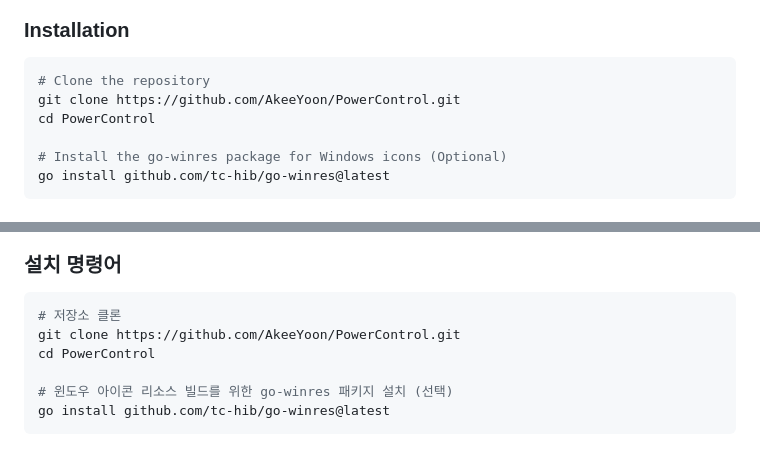
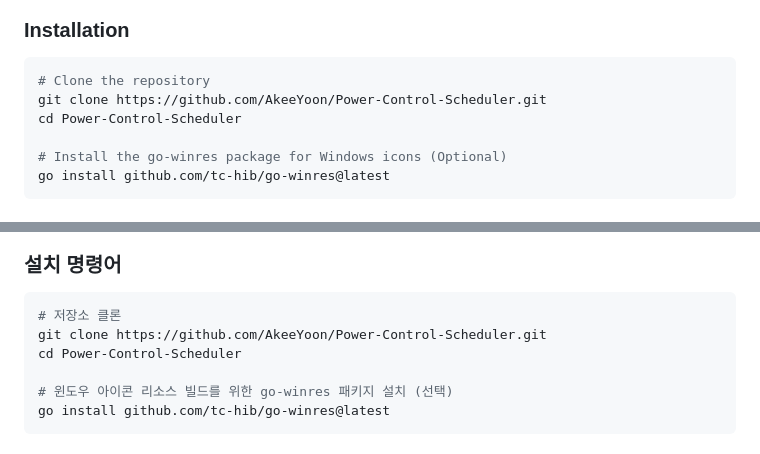
Before and after one commit to AkeeYoon/Power-Control-Scheduler, a Markdown page: README.md, 2 parts joined by grey strips. Rendered like a GitHub page.

Commit message:
readme 수정
수정

````diff
--- a/README.md
+++ b/README.md
@@ -43,8 +43,8 @@ Power Control System is a utility for AV engineers and network administrators to
 ### Installation
 ```bash
 # Clone the repository
-git clone https://github.com/AkeeYoon/PowerControl.git
-cd PowerControl
+git clone https://github.com/AkeeYoon/Power-Control-Scheduler.git
+cd Power-Control-Scheduler
 
 # Install the go-winres package for Windows icons (Optional)
 go install github.com/tc-hib/go-winres@latest
@@ -118,8 +118,8 @@ Power Control System은 AV 엔지니어 및 시스템 관리자가 네트워크
 ### 설치 명령어
 ```bash
 # 저장소 클론
-git clone https://github.com/AkeeYoon/PowerControl.git
-cd PowerControl
+git clone https://github.com/AkeeYoon/Power-Control-Scheduler.git
+cd Power-Control-Scheduler
 
 # 윈도우 아이콘 리소스 빌드를 위한 go-winres 패키지 설치 (선택)
 go install github.com/tc-hib/go-winres@latest
````
Also changed, not shown: other parts of README.md (+2 -2 lines).
